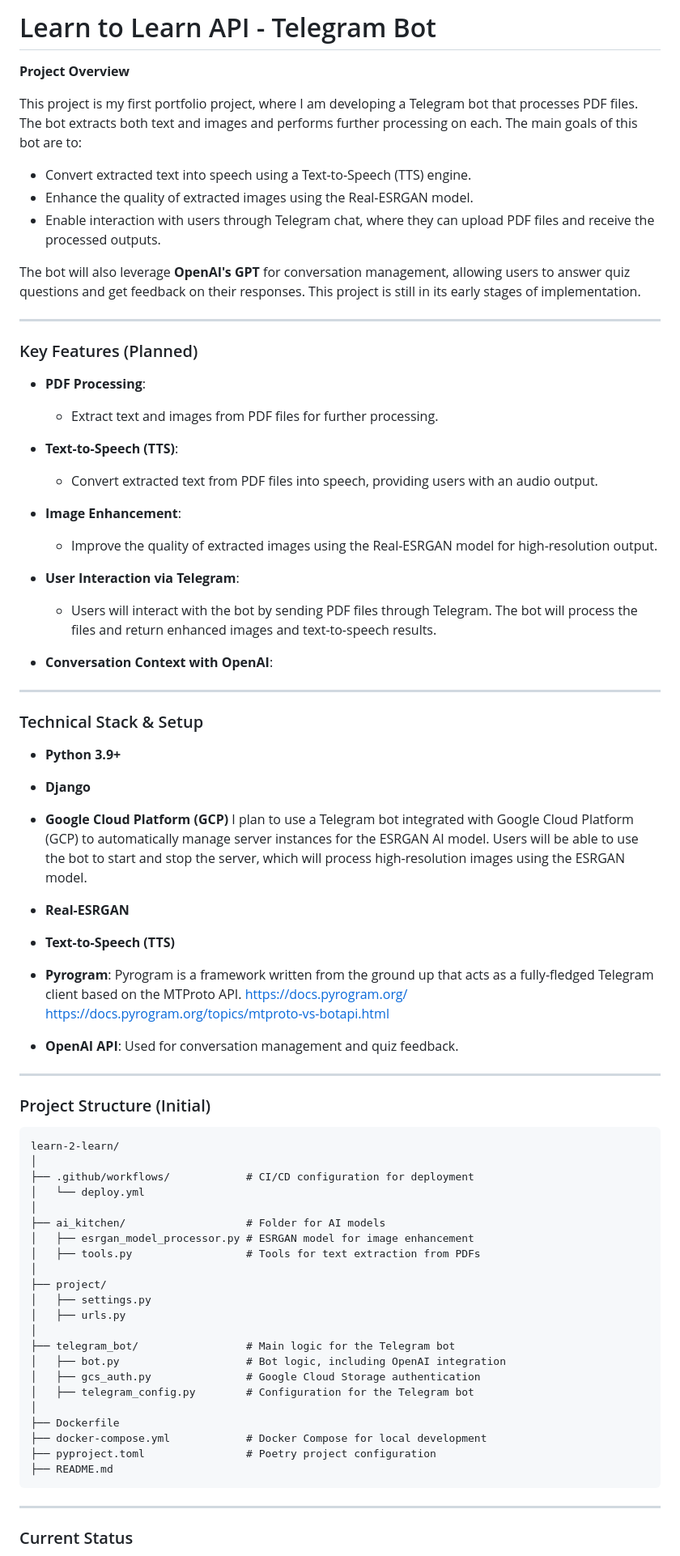
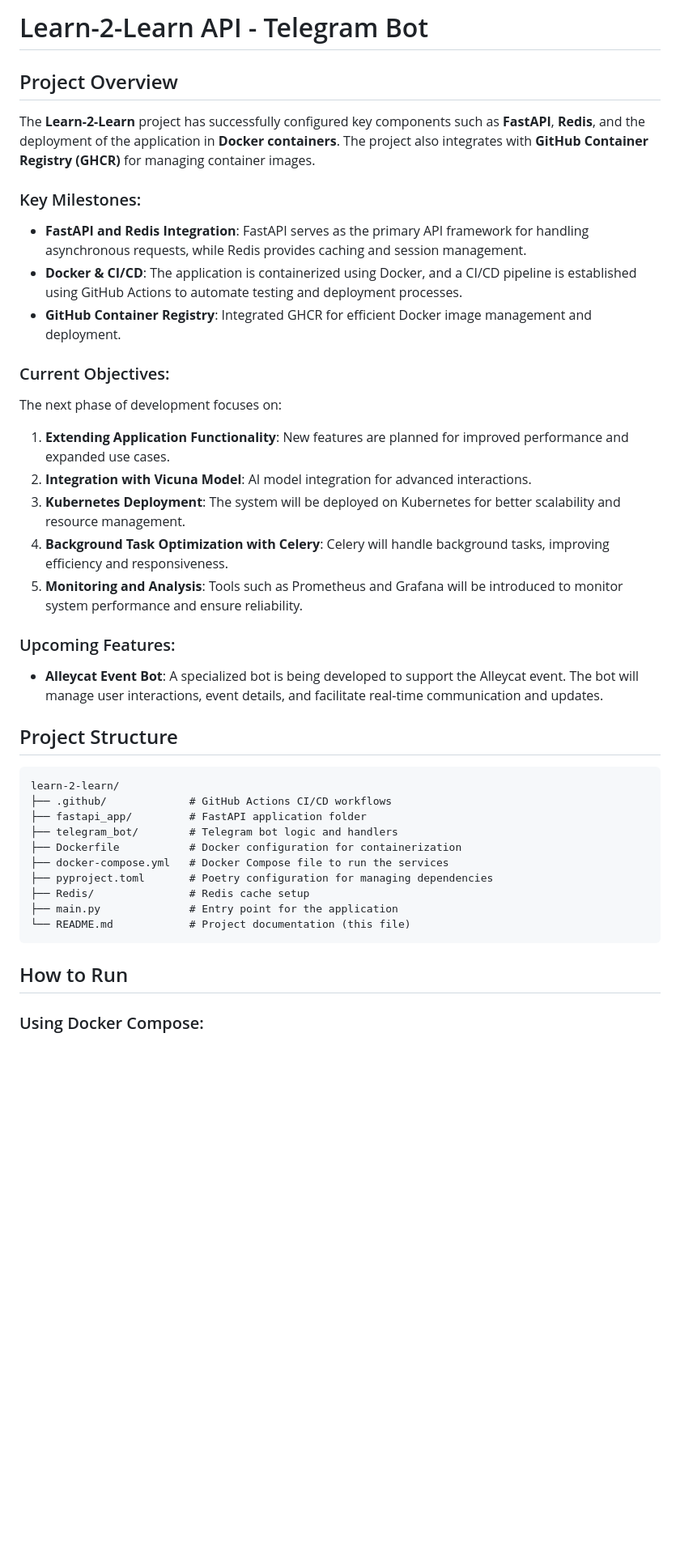
Before and after one commit to Sz0gun/learn-2-learn, a Markdown page: README.md, the part around the change printed below. Shown: that part at 81% size. Rendered like a GitHub page; blank space fills up the shorter version.

Commit message:
Updated README and project structure; added necessary files

````diff
--- a/README.md
+++ b/README.md
@@ -1,77 +1,42 @@
 
-# Learn to Learn API - Telegram Bot
+# Learn-2-Learn API - Telegram Bot
 
-**Project Overview**
+## Project Overview
 
-This project is my first portfolio project, where I am developing a Telegram bot that processes PDF files. The bot extracts both text and images and performs further processing on each. The main goals of this bot are to:
-- Convert extracted text into speech using a Text-to-Speech (TTS) engine.
-- Enhance the quality of extracted images using the Real-ESRGAN model.
-- Enable interaction with users through Telegram chat, where they can upload PDF files and receive the processed outputs.
+The **Learn-2-Learn** project has successfully configured key components such as **FastAPI**, **Redis**, and the deployment of the application in **Docker containers**. The project also integrates with **GitHub Container Registry (GHCR)** for managing container images.
 
-The bot will also leverage **OpenAI's GPT** for conversation management, allowing users to answer quiz questions and get feedback on their responses. This project is still in its early stages of implementation.
+### Key Milestones:
+- **FastAPI and Redis Integration**: FastAPI serves as the primary API framework for handling asynchronous requests, while Redis provides caching and session management.
+- **Docker & CI/CD**: The application is containerized using Docker, and a CI/CD pipeline is established using GitHub Actions to automate testing and deployment processes.
+- **GitHub Container Registry**: Integrated GHCR for efficient Docker image management and deployment.
 
----
+### Current Objectives:
+The next phase of development focuses on:
+1. **Extending Application Functionality**: New features are planned for improved performance and expanded use cases.
+2. **Integration with Vicuna Model**: AI model integration for advanced interactions.
+3. **Kubernetes Deployment**: The system will be deployed on Kubernetes for better scalability and resource management.
+4. **Background Task Optimization with Celery**: Celery will handle background tasks, improving efficiency and responsiveness.
+5. **Monitoring and Analysis**: Tools such as Prometheus and Grafana will be introduced to monitor system performance and ensure reliability.
 
-### Key Features (Planned)
-- **PDF Processing**:
-  - Extract text and images from PDF files for further processing.
+### Upcoming Features:
+- **Alleycat Event Bot**: A specialized bot is being developed to support the Alleycat event. The bot will manage user interactions, event details, and facilitate real-time communication and updates.
 
-- **Text-to-Speech (TTS)**:
-  - Convert extracted text from PDF files into speech, providing users with an audio output.
-
-- **Image Enhancement**:
-  - Improve the quality of extracted images using the Real-ESRGAN model for high-resolution output.
-
-- **User Interaction via Telegram**:
-  - Users will interact with the bot by sending PDF files through Telegram. The bot will process the files and return enhanced images and text-to-speech results.
-- **Conversation Context with OpenAI**:
-
----
-
-### Technical Stack & Setup
-
-- **Python 3.9+**
-- **Django**
-- **Google Cloud Platform (GCP)**
-  I plan to use a Telegram bot integrated with Google Cloud Platform (GCP) to automatically manage server instances for the ESRGAN AI model. Users will be able to use the bot to start and stop the server, which will process high-resolution images using the ESRGAN model.
-- **Real-ESRGAN**
-- **Text-to-Speech (TTS)**
-- **Pyrogram**: Pyrogram is a framework written from the ground up that acts as a fully-fledged Telegram client based on the MTProto API.
-                        https://docs.pyrogram.org/
-                        https://docs.pyrogram.org/topics/mtproto-vs-botapi.html
-
-- **OpenAI API**: Used for conversation management and quiz feedback.
-
----
-
-### Project Structure (Initial)
+## Project Structure
 
 ```plaintext
 learn-2-learn/
-│
-├── .github/workflows/            # CI/CD configuration for deployment
-│   └── deploy.yml
-│
-├── ai_kitchen/                   # Folder for AI models
-│   ├── esrgan_model_processor.py # ESRGAN model for image enhancement
-│   ├── tools.py                  # Tools for text extraction from PDFs
-│
-├── project/
-│   ├── settings.py
-│   ├── urls.py
-│
-├── telegram_bot/                 # Main logic for the Telegram bot
-│   ├── bot.py                    # Bot logic, including OpenAI integration
-│   ├── gcs_auth.py               # Google Cloud Storage authentication
-│   ├── telegram_config.py        # Configuration for the Telegram bot
-│
-├── Dockerfile
-├── docker-compose.yml            # Docker Compose for local development
-├── pyproject.toml                # Poetry project configuration
-├── README.md
+├── .github/             # GitHub Actions CI/CD workflows
+├── fastapi_app/         # FastAPI application folder
+├── telegram_bot/        # Telegram bot logic and handlers
+├── Dockerfile           # Docker configuration for containerization
+├── docker-compose.yml   # Docker Compose file to run the services
+├── pyproject.toml       # Poetry configuration for managing dependencies
+├── Redis/               # Redis cache setup
+├── main.py              # Entry point for the application
+└── README.md            # Project documentation (this file)
 ```
 
----
+## How to Run
 
-### Current Status
+### Using Docker Compose:
 
````
Also changed, not shown: other parts of README.md (+34 -45 lines).
